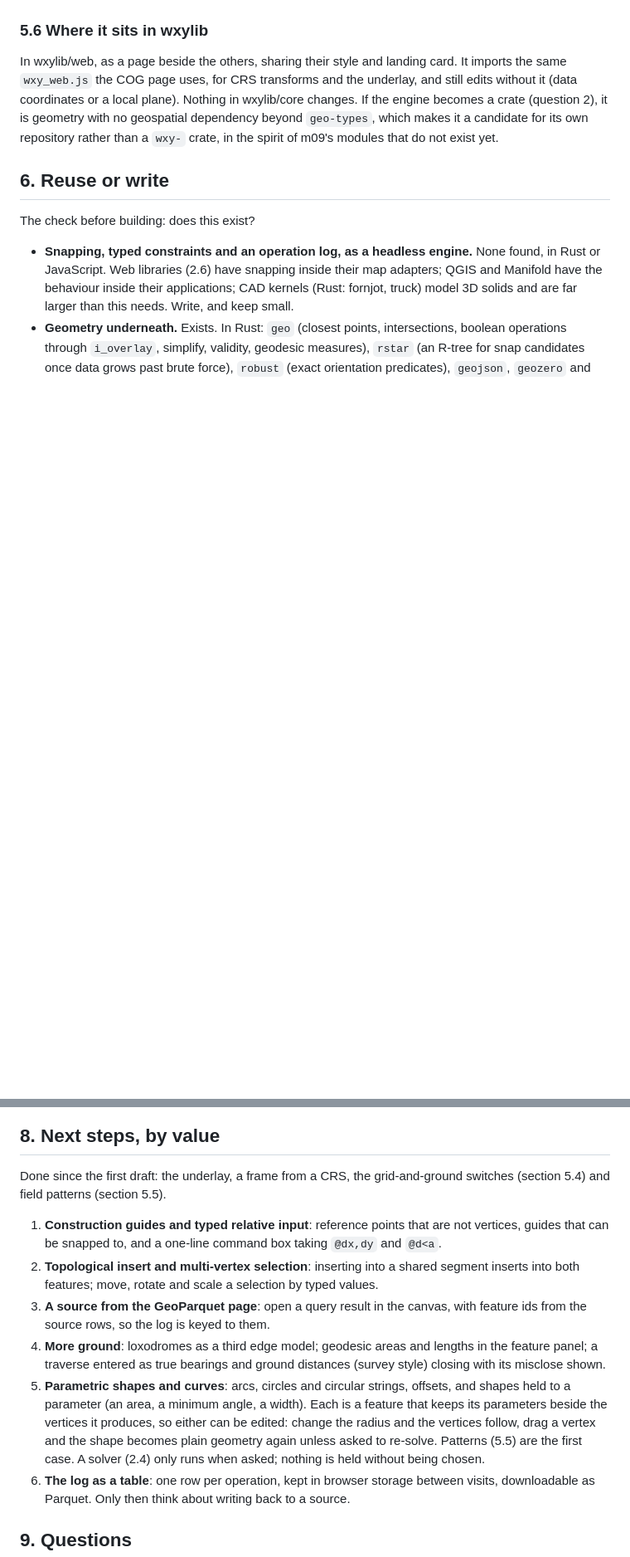
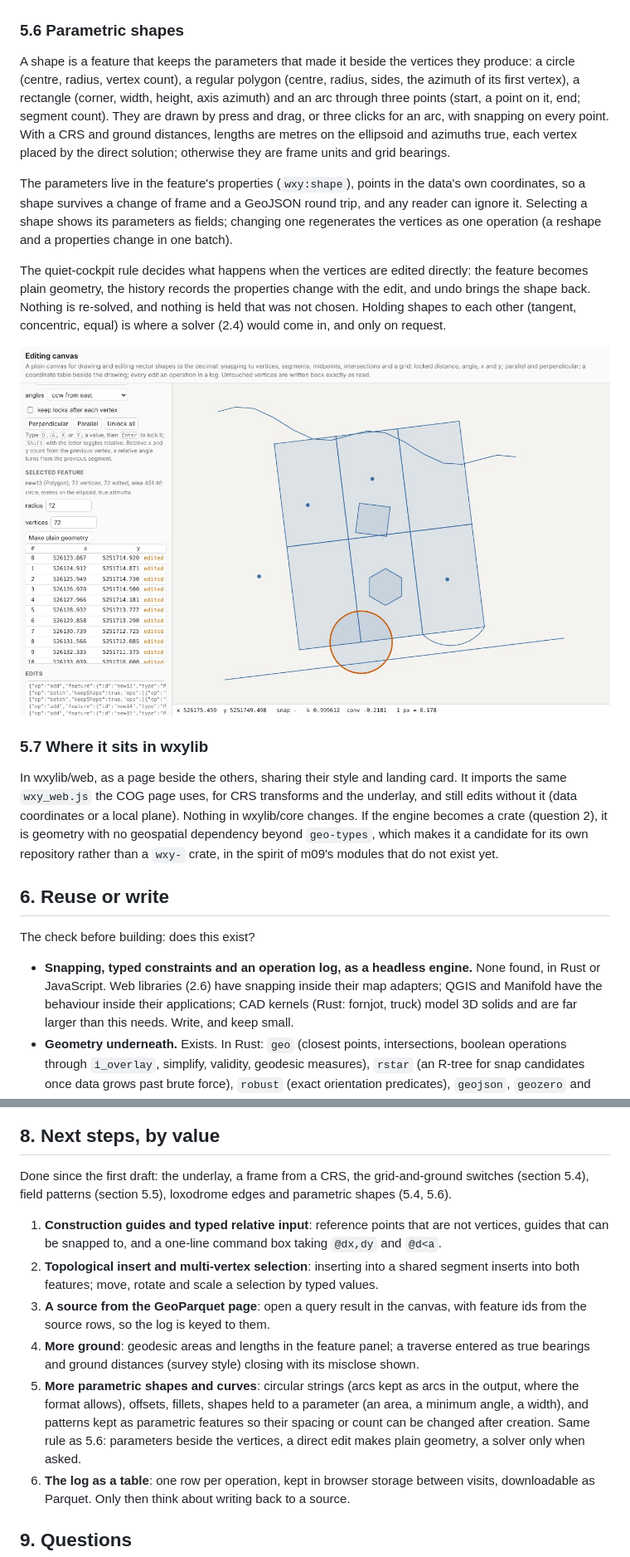
Before and after one commit to wxylib/design, a Markdown page: docs/m18-editing-canvas.md, 2 parts joined by grey strips. Shown at 83% size. Rendered like a GitHub page; pictures changed too: docs/img/m18-shapes.jpg (added); blank space fills up the shorter version.

Commit message:
m18: parametric shapes (5.6) and loxodrome edges (5.4) as built
Co-Authored-By: Claude Opus 5.5 <noreply@anthropic.com>
Claude-Session: https://claude.ai/code/session_01PpVmmimC8oup73ev95A5zA

```diff
--- a/docs/m18-editing-canvas.md
+++ b/docs/m18-editing-canvas.md
@@ -399,7 +413,36 @@ choice to offer, not one to make.
 single lawnmower track, and a preview of centred transects clipped to the
 next parcel](img/m18-pattern.jpg)
 
-### 5.6 Where it sits in wxylib
+### 5.6 Parametric shapes
+
+A shape is a feature that keeps the parameters that made it beside the
+vertices they produce: a circle (centre, radius, vertex count), a
+regular polygon (centre, radius, sides, the azimuth of its first
+vertex), a rectangle (corner, width, height, axis azimuth) and an arc
+through three points (start, a point on it, end; segment count). They
+are drawn by press and drag, or three clicks for an arc, with snapping
+on every point. With a CRS and ground distances, lengths are metres on
+the ellipsoid and azimuths true, each vertex placed by the direct
+solution; otherwise they are frame units and grid bearings.
+
+The parameters live in the feature's properties (`wxy:shape`), points in
+the data's own coordinates, so a shape survives a change of frame and a
+GeoJSON round trip, and any reader can ignore it. Selecting a shape
+shows its parameters as fields; changing one regenerates the vertices
+as one operation (a reshape and a properties change in one batch).
+
+The quiet-cockpit rule decides what happens when the vertices are edited
+directly: the feature becomes plain geometry, the history records the
+properties change with the edit, and undo brings the shape back. Nothing
+is re-solved, and nothing is held that was not chosen. Holding shapes
+to each other (tangent, concentric, equal) is where a solver (2.4) would
+come in, and only on request.
+
+![A 12 m circle on the ground with its radius and vertex count in the
+panel, a hexagon, a rectangle on the block's 7 degree axis and an arc
+between two parcel corners](img/m18-shapes.jpg)
+
+### 5.7 Where it sits in wxylib
 
 In wxylib/web, as a page beside the others, sharing their style and
 landing card. It imports the same `wxy_web.js` the COG page uses, for
@@ -490,7 +538,8 @@ the stroke did not move are dropped when it ends:
 ## 8. Next steps, by value
 
 Done since the first draft: the underlay, a frame from a CRS, the
-grid-and-ground switches (section 5.4) and field patterns (section 5.5).
+grid-and-ground switches (section 5.4), field patterns (section 5.5),
+loxodrome edges and parametric shapes (5.4, 5.6).
 
 
 1. **Construction guides and typed relative input**: reference points
@@ -502,17 +551,16 @@ grid-and-ground switches (section 5.4) and field patterns (section 5.5).
 3. **A source from the GeoParquet page**: open a query result in the
    canvas, with feature ids from the source rows, so the log is keyed to
    them.
-4. **More ground**: loxodromes as a third edge model; geodesic areas
+4. **More ground**: geodesic areas
    and lengths in the feature panel; a traverse entered as true bearings
    and ground distances (survey style) closing with its misclose shown.
-5. **Parametric shapes and curves**: arcs, circles and circular
-   strings, offsets, and shapes held to a parameter (an area, a minimum
-   angle, a width). Each is a feature that keeps its parameters beside
-   the vertices it produces, so either can be edited: change the radius
-   and the vertices follow, drag a vertex and the shape becomes plain
-   geometry again unless asked to re-solve. Patterns (5.5) are the first
-   case. A solver (2.4) only runs when asked; nothing is held without
-   being chosen.
+5. **More parametric shapes and curves**: circular strings (arcs kept
+   as arcs in the output, where the format allows), offsets, fillets,
+   shapes held to a parameter (an area, a minimum angle, a width), and
+   patterns kept as parametric features so their spacing or count can
+   be changed after creation. Same rule as 5.6: parameters beside the
+   vertices, a direct edit makes plain geometry, a solver only when
+   asked.
 6. **The log as a table**: one row per operation, kept in browser
    storage between visits, downloadable as Parquet. Only then think about
    writing back to a source.
```
Also changed, not shown: other parts of docs/m18-editing-canvas.md (+32 -13 lines), docs/img/m18-loxodrome.jpg (added).
